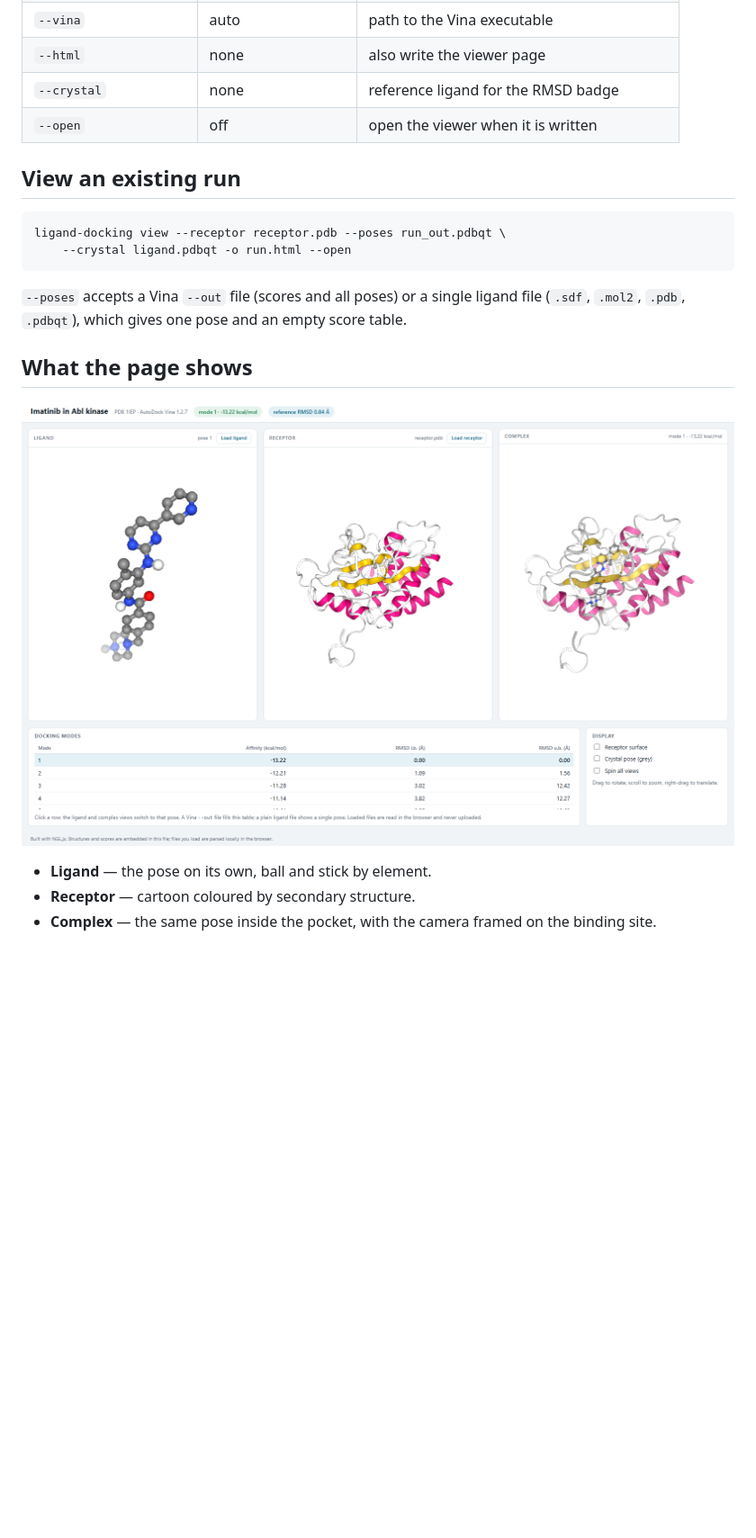
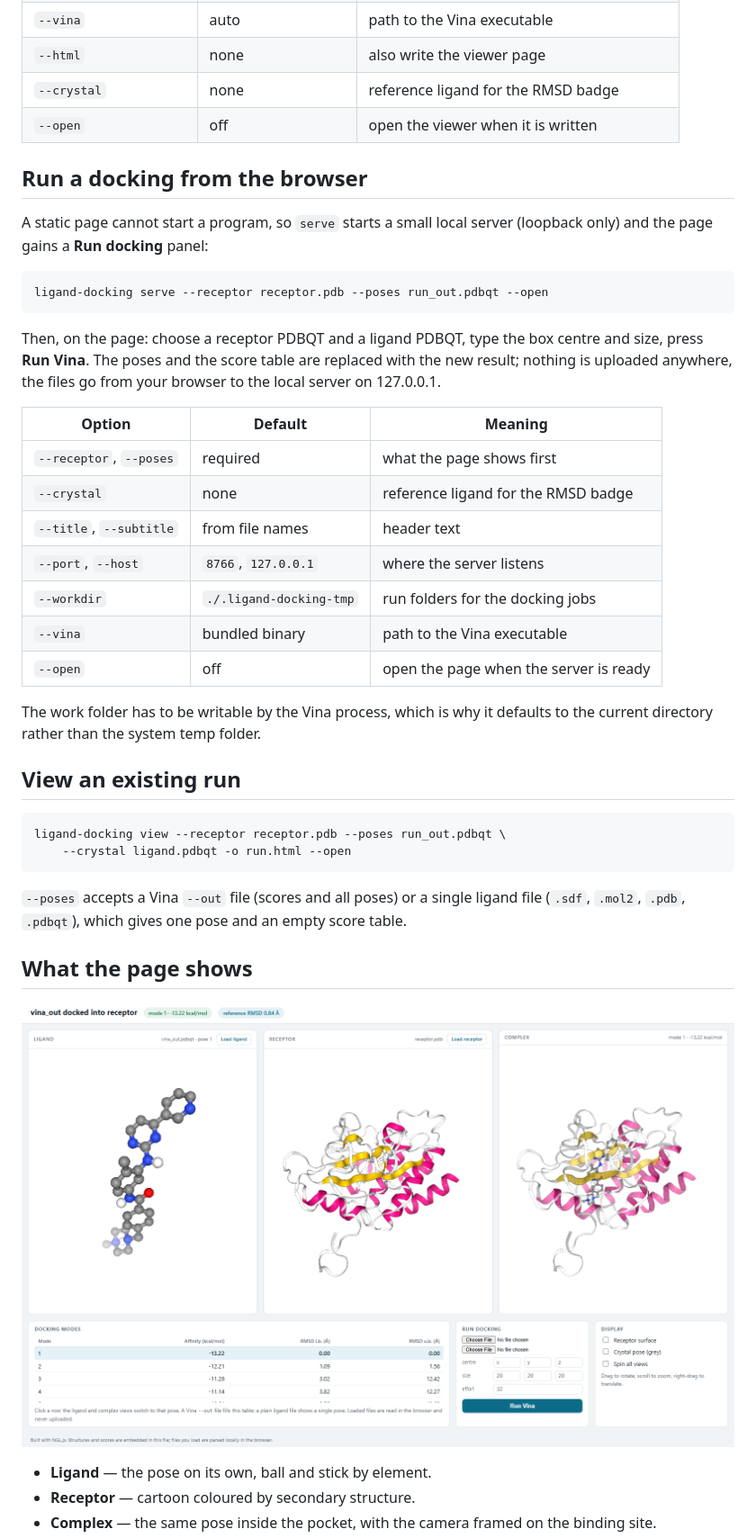
Before and after one commit to cnwixn/ligand_docking, a Markdown page: README.md, the part around the change. Shown at 90% size. GitHub-like rendering; pictures changed too: preview.png; blank space fills up the shorter version.

Commit message:
Add a local server so the viewer can run dockings and build titles from file names.

````diff
--- a/README.md
+++ b/README.md
@@ -98,6 +98,33 @@ ligand-docking dock --receptor receptor.pdbqt --ligand ligand.pdbqt \
 | `--crystal` | none | reference ligand for the RMSD badge |
 | `--open` | off | open the viewer when it is written |
 
+## Run a docking from the browser
+
+A static page cannot start a program, so `serve` starts a small local server
+(loopback only) and the page gains a **Run docking** panel:
+
+```
+ligand-docking serve --receptor receptor.pdb --poses run_out.pdbqt --open
+```
+
+Then, on the page: choose a receptor PDBQT and a ligand PDBQT, type the box
+centre and size, press **Run Vina**. The poses and the score table are replaced
+with the new result; nothing is uploaded anywhere, the files go from your browser
+to the local server on 127.0.0.1.
+
+| Option | Default | Meaning |
+| --- | --- | --- |
+| `--receptor`, `--poses` | required | what the page shows first |
+| `--crystal` | none | reference ligand for the RMSD badge |
+| `--title`, `--subtitle` | from file names | header text |
+| `--port`, `--host` | `8766`, `127.0.0.1` | where the server listens |
+| `--workdir` | `./.ligand-docking-tmp` | run folders for the docking jobs |
+| `--vina` | bundled binary | path to the Vina executable |
+| `--open` | off | open the page when the server is ready |
+
+The work folder has to be writable by the Vina process, which is why it defaults
+to the current directory rather than the system temp folder.
+
 ## View an existing run
 
 ```
````
Also changed, not shown: 5 other files.
